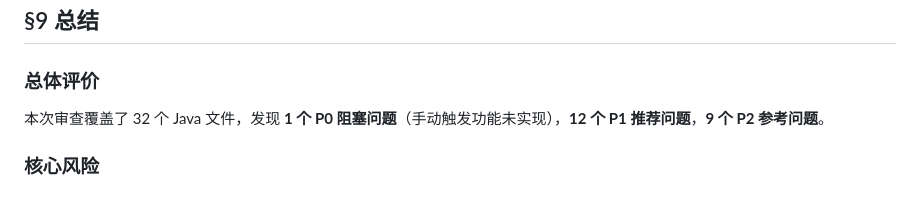
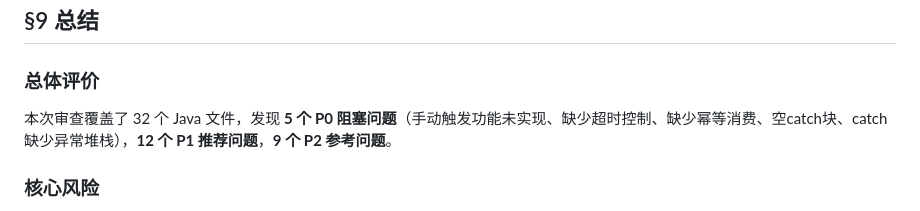
Before and after one commit to LikeApple-DJ/testDj, a Markdown page: .agents/system.changes/cr_report.md, the part around the change. Drawn GitHub-style.

Commit message:
[auto-dev] 代码评审 (stage: test, round: 2)

```diff
--- a/.agents/system.changes/cr_report.md
+++ b/.agents/system.changes/cr_report.md
@@ -315,7 +315,7 @@ MQ 消息契约基本对齐，但 `status` 字段类型不一致（`Integer` vs
 
 ### 总体评价
 
-本次审查覆盖了 32 个 Java 文件，发现 **1 个 P0 阻塞问题**（手动触发功能未实现），**12 个 P1 推荐问题**，**9 个 P2 参考问题**。
+本次审查覆盖了 32 个 Java 文件，发现 **5 个 P0 阻塞问题**（手动触发功能未实现、缺少超时控制、缺少幂等消费、空catch块、catch缺少异常堆栈），**12 个 P1 推荐问题**，**9 个 P2 参考问题**。
 
 ### 核心风险
 
```
